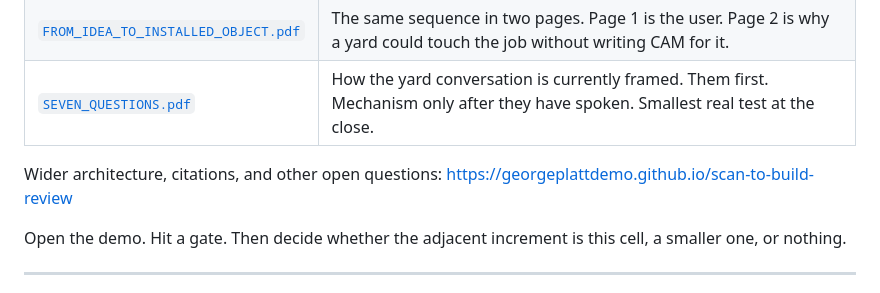
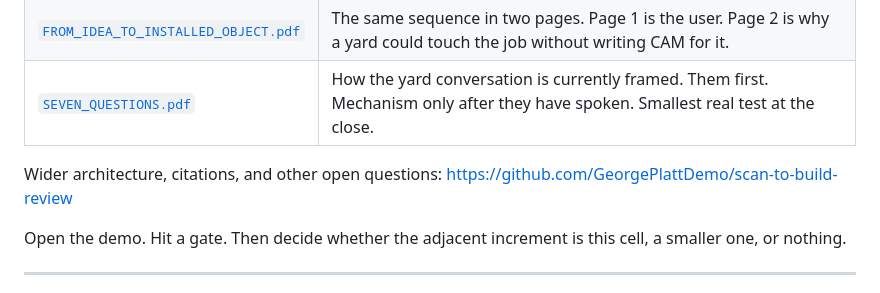
Before and after one commit to GeorgePlattDemo/Scan-to-Build, a Markdown page: README.md, the part around the change. GitHub-like rendering.

Commit message:
Fix link to scan-to-build-review repository
Updated the link to the project repository in the README.

```diff
--- a/README.md
+++ b/README.md
@@ -66,7 +66,7 @@ This packet asks whether, for ordinary graded stock already on a rack, that cost
 | [`SEVEN_QUESTIONS.pdf`](SEVEN_QUESTIONS.pdf) | How the yard conversation is currently framed. Them first. Mechanism only after they have spoken. Smallest real test at the close. |
 
 Wider architecture, citations, and other open questions:
-https://georgeplattdemo.github.io/scan-to-build-review
+https://github.com/GeorgePlattDemo/scan-to-build-review
 
 Open the demo. Hit a gate. Then decide whether the adjacent increment is this cell, a smaller one, or nothing.
 
```
